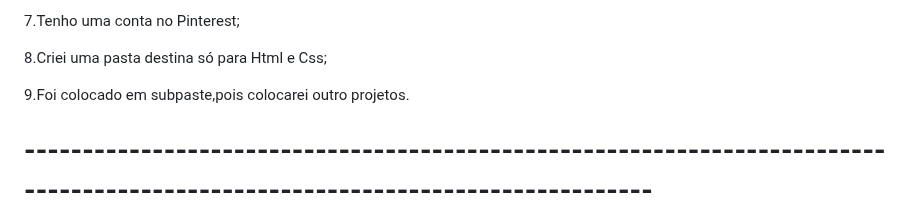
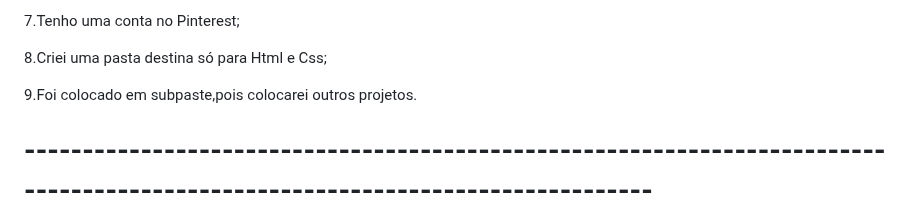
Before and after one commit to TassianaMilka/Html-and-Css_website, a Markdown page: README.md, the part around the change. GitHub-like rendering.

```diff
--- a/README.md
+++ b/README.md
@@ -64,7 +64,7 @@ Olá a todos a criação desde projeto foi destinado para armazenar os links de
 
 8.Criei uma pasta destina só para Html e Css;
 
-9.Foi colocado em subpaste,pois colocarei outro projetos.
+9.Foi colocado em subpaste,pois colocarei outros projetos.
 
 # --------------------------------------------------------------------------------------------------------------------------------
 
```
